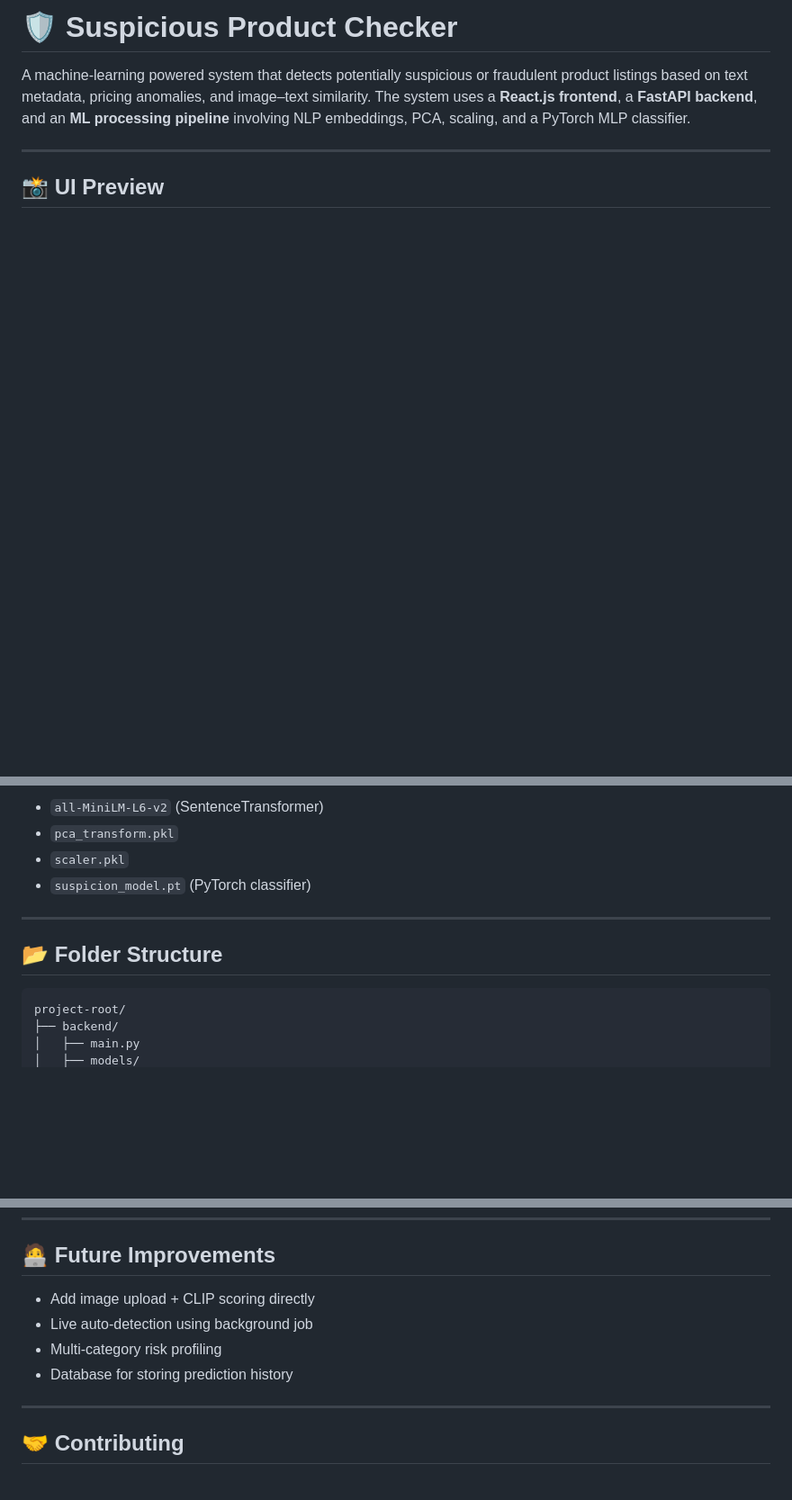
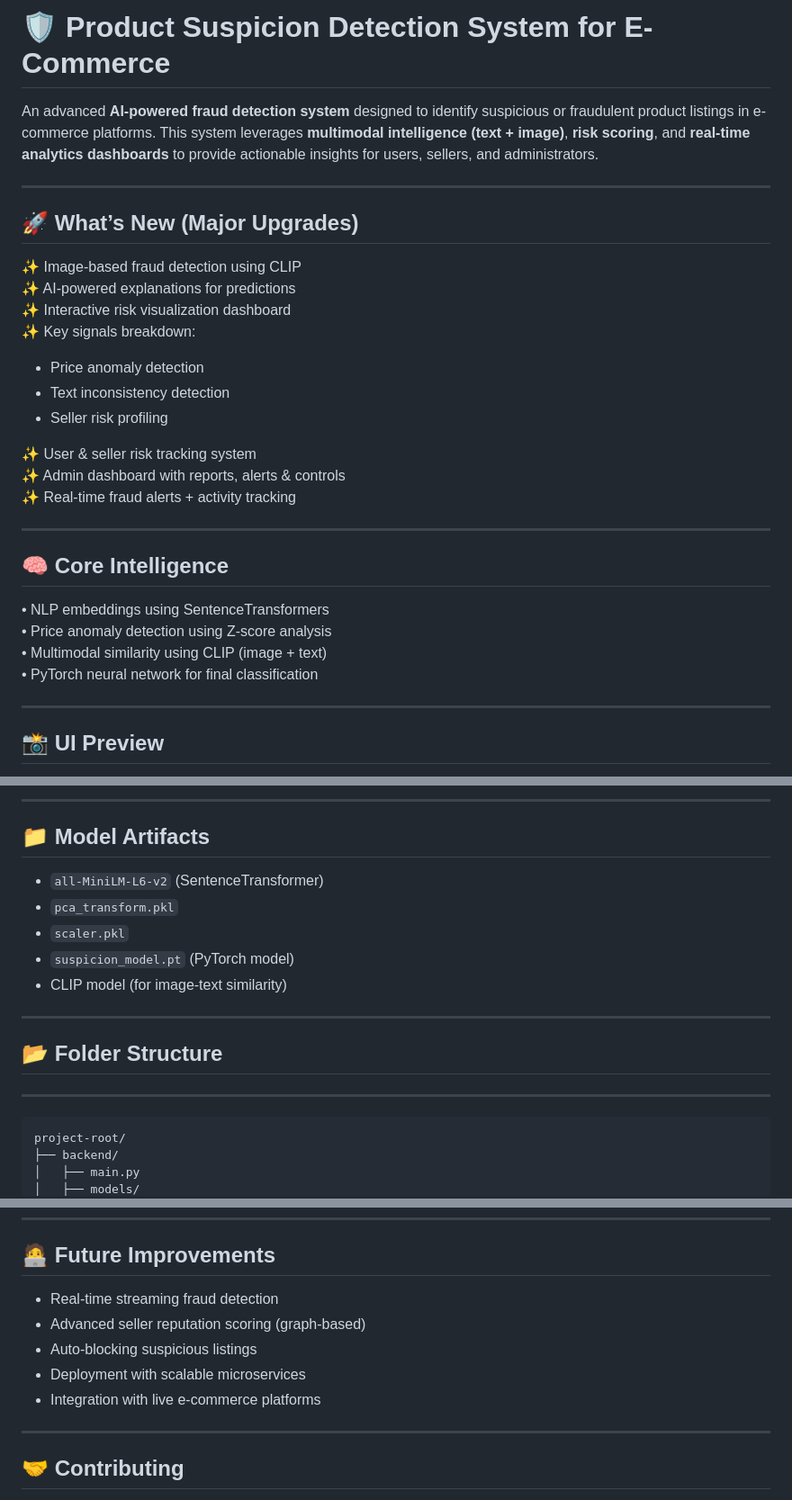
Before and after one commit to SumandeepSahoo/Amazon_Product_suspicious_detection, a Markdown page: README.md, 3 parts joined by grey strips. Shown at 90% size. Drawn GitHub-style; blank space fills up the shorter version.

````diff
--- a/README.md
+++ b/README.md
@@ -1,6 +1,31 @@
-# 🛡️ Suspicious Product Checker
+# 🛡️ Product Suspicion Detection System for E-Commerce
 
-A machine-learning powered system that detects potentially suspicious or fraudulent product listings based on text metadata, pricing anomalies, and image–text similarity. The system uses a **React.js frontend**, a **FastAPI backend**, and an **ML processing pipeline** involving NLP embeddings, PCA, scaling, and a PyTorch MLP classifier.
+An advanced **AI-powered fraud detection system** designed to identify suspicious or fraudulent product listings in e-commerce platforms. This system leverages **multimodal intelligence (text + image)**, **risk scoring**, and **real-time analytics dashboards** to provide actionable insights for users, sellers, and administrators.
+
+---
+
+## 🚀 What’s New (Major Upgrades)
+
+✨ Image-based fraud detection using CLIP
+✨ AI-powered explanations for predictions
+✨ Interactive risk visualization dashboard
+✨ Key signals breakdown:
+- Price anomaly detection
+- Text inconsistency detection
+- Seller risk profiling
+
+✨ User & seller risk tracking system
+✨ Admin dashboard with reports, alerts & controls
+✨ Real-time fraud alerts + activity tracking
+
+---
+
+## 🧠 Core Intelligence
+
+• NLP embeddings using SentenceTransformers
+• Price anomaly detection using Z-score analysis
+• Multimodal similarity using CLIP (image + text)
+• PyTorch neural network for final classification
 
 ---
 
@@ -50,12 +100,19 @@ Below is the overall architecture of the system:
 
-* `all-MiniLM-L6-v2` (SentenceTransformer)
-* `pca_transform.pkl`
-* `scaler.pkl`
-* `suspicion_model.pt` (PyTorch classifier)
+---
+
+## 📁 Model Artifacts
+
+- `all-MiniLM-L6-v2` (SentenceTransformer)
+- `pca_transform.pkl`
+- `scaler.pkl`
+- `suspicion_model.pt` (PyTorch model)
+- CLIP model (for image-text similarity)
 
 ---
 
 ## 📂 Folder Structure
+
+---
 
 ```
 project-root/
@@ -181,10 +243,11 @@ else:
 
 ## 🧑‍💻 Future Improvements
 
-* Add image upload + CLIP scoring directly
-* Live auto-detection using background job
-* Multi-category risk profiling
-* Database for storing prediction history
+* Real-time streaming fraud detection
+* Advanced seller reputation scoring (graph-based)
+* Auto-blocking suspicious listings
+* Deployment with scalable microservices
+* Integration with live e-commerce platforms
 
 ---
 
````
Also changed, not shown: other parts of README.md (+59 -29 lines).
